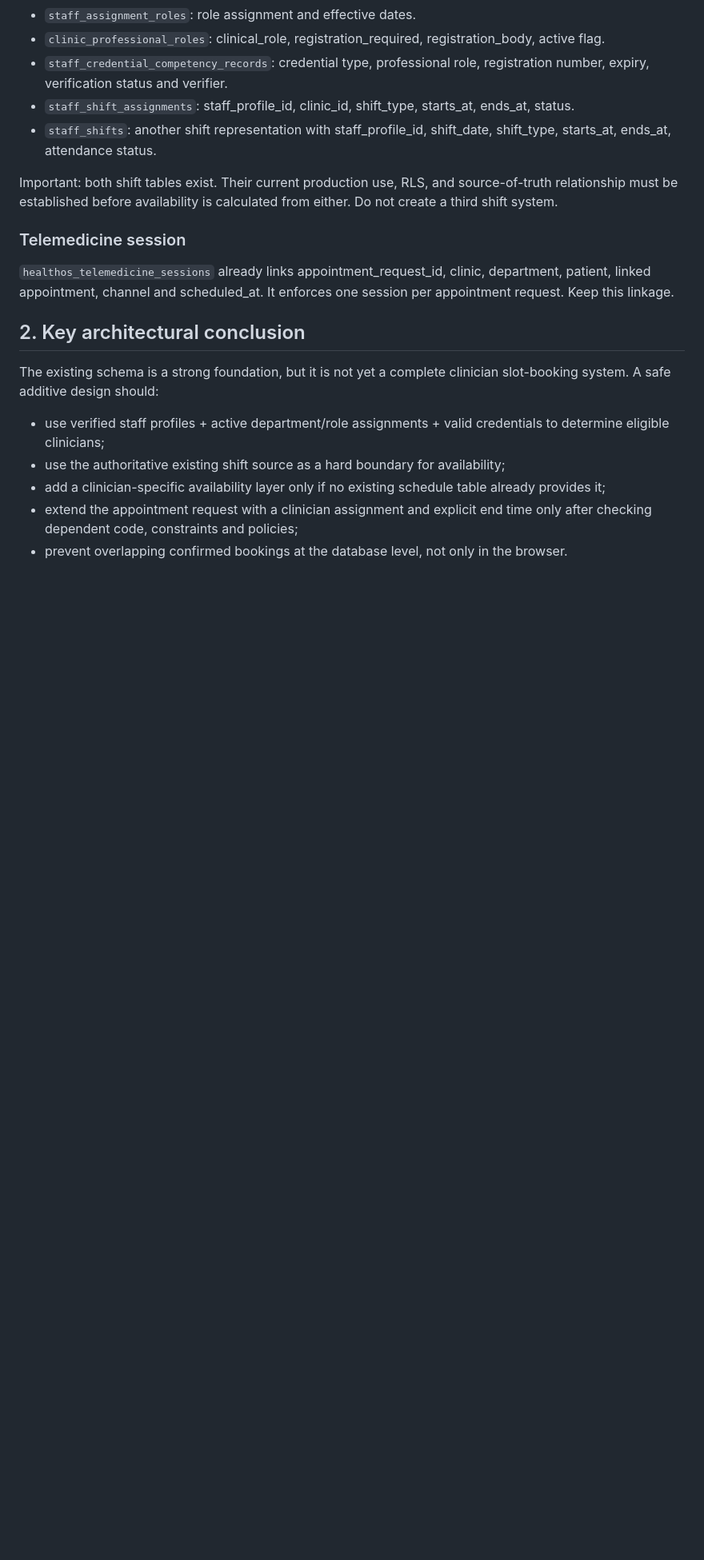
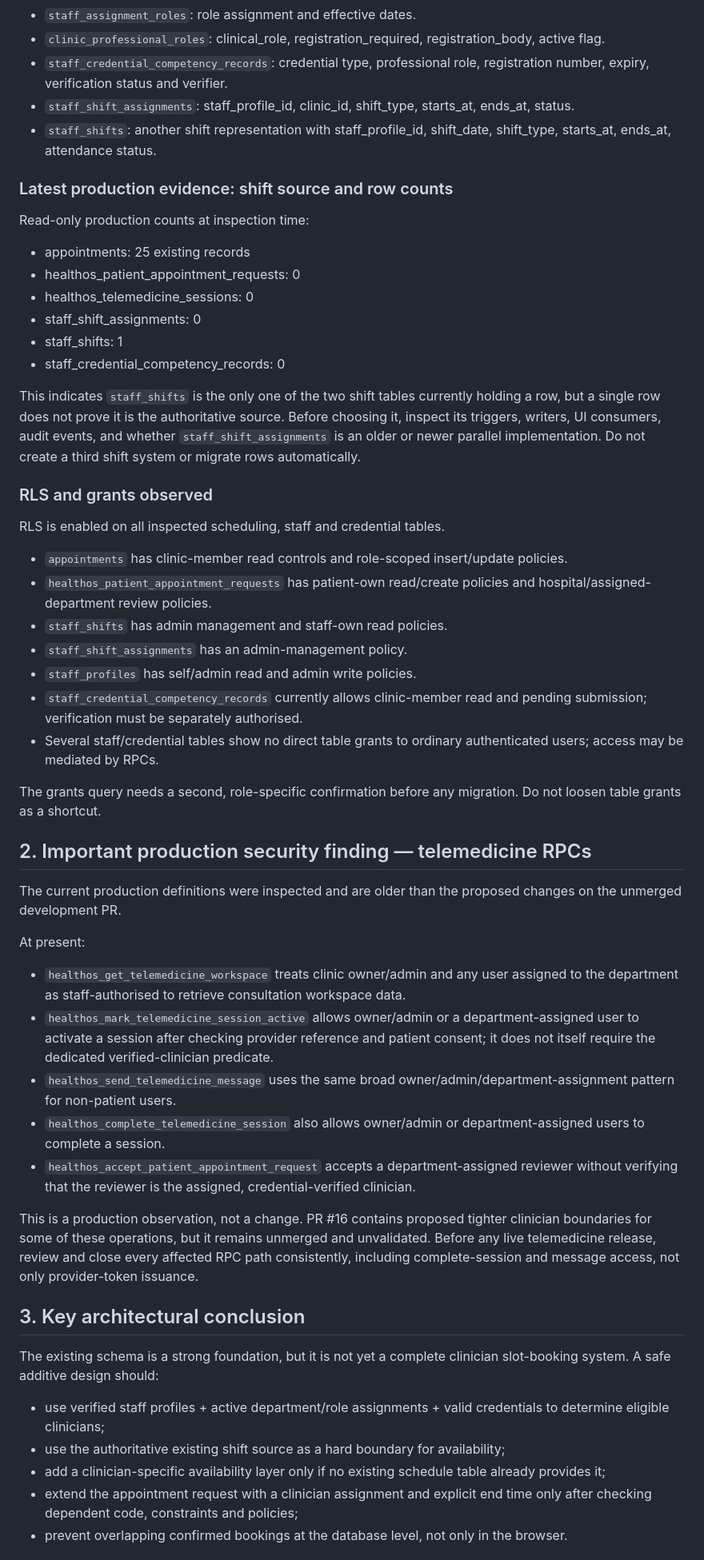
Before and after one commit to josephrelish5-tech/healthos-ai, a Markdown page: prototypes/CLINICIAN-AVAILABILITY-SCHEMA-AUDIT.md, the part around one of its changes. Shown at 80% size. GitHub-like rendering; blank space fills up the shorter version.

Commit message:
Document production scheduling and telemedicine RPC audit findings

```diff
--- a/prototypes/CLINICIAN-AVAILABILITY-SCHEMA-AUDIT.md
+++ b/prototypes/CLINICIAN-AVAILABILITY-SCHEMA-AUDIT.md
@@ -34,12 +34,43 @@ Existing tables:
 - `staff_shift_assignments`: staff_profile_id, clinic_id, shift_type, starts_at, ends_at, status.
 - `staff_shifts`: another shift representation with staff_profile_id, shift_date, shift_type, starts_at, ends_at, attendance status.
 
-Important: both shift tables exist. Their current production use, RLS, and source-of-truth relationship must be established before availability is calculated from either. Do not create a third shift system.
+### Latest production evidence: shift source and row counts
+Read-only production counts at inspection time:
+- appointments: 25 existing records
+- healthos_patient_appointment_requests: 0
+- healthos_telemedicine_sessions: 0
+- staff_shift_assignments: 0
+- staff_shifts: 1
+- staff_credential_competency_records: 0
 
-### Telemedicine session
-`healthos_telemedicine_sessions` already links appointment_request_id, clinic, department, patient, linked appointment, channel and scheduled_at. It enforces one session per appointment request. Keep this linkage.
+This indicates `staff_shifts` is the only one of the two shift tables currently holding a row, but a single row does not prove it is the authoritative source. Before choosing it, inspect its triggers, writers, UI consumers, audit events, and whether `staff_shift_assignments` is an older or newer parallel implementation. Do not create a third shift system or migrate rows automatically.
 
-## 2. Key architectural conclusion
+### RLS and grants observed
+RLS is enabled on all inspected scheduling, staff and credential tables.
+- `appointments` has clinic-member read controls and role-scoped insert/update policies.
+- `healthos_patient_appointment_requests` has patient-own read/create policies and hospital/assigned-department review policies.
+- `staff_shifts` has admin management and staff-own read policies.
+- `staff_shift_assignments` has an admin-management policy.
+- `staff_profiles` has self/admin read and admin write policies.
+- `staff_credential_competency_records` currently allows clinic-member read and pending submission; verification must be separately authorised.
+- Several staff/credential tables show no direct table grants to ordinary authenticated users; access may be mediated by RPCs.
+
+The grants query needs a second, role-specific confirmation before any migration. Do not loosen table grants as a shortcut.
+
+## 2. Important production security finding — telemedicine RPCs
+
+The current production definitions were inspected and are older than the proposed changes on the unmerged development PR.
+
+At present:
+- `healthos_get_telemedicine_workspace` treats clinic owner/admin and any user assigned to the department as staff-authorised to retrieve consultation workspace data.
+- `healthos_mark_telemedicine_session_active` allows owner/admin or a department-assigned user to activate a session after checking provider reference and patient consent; it does not itself require the dedicated verified-clinician predicate.
+- `healthos_send_telemedicine_message` uses the same broad owner/admin/department-assignment pattern for non-patient users.
+- `healthos_complete_telemedicine_session` also allows owner/admin or department-assigned users to complete a session.
+- `healthos_accept_patient_appointment_request` accepts a department-assigned reviewer without verifying that the reviewer is the assigned, credential-verified clinician.
+
+This is a production observation, not a change. PR #16 contains proposed tighter clinician boundaries for some of these operations, but it remains unmerged and unvalidated. Before any live telemedicine release, review and close every affected RPC path consistently, including complete-session and message access, not only provider-token issuance.
+
+## 3. Key architectural conclusion
 
 The existing schema is a strong foundation, but it is not yet a complete clinician slot-booking system. A safe additive design should:
 - use verified staff profiles + active department/role assignments + valid credentials to determine eligible clinicians;
```
Also changed, not shown: other parts of prototypes/CLINICIAN-AVAILABILITY-SCHEMA-AUDIT.md (+12 -13 lines).
